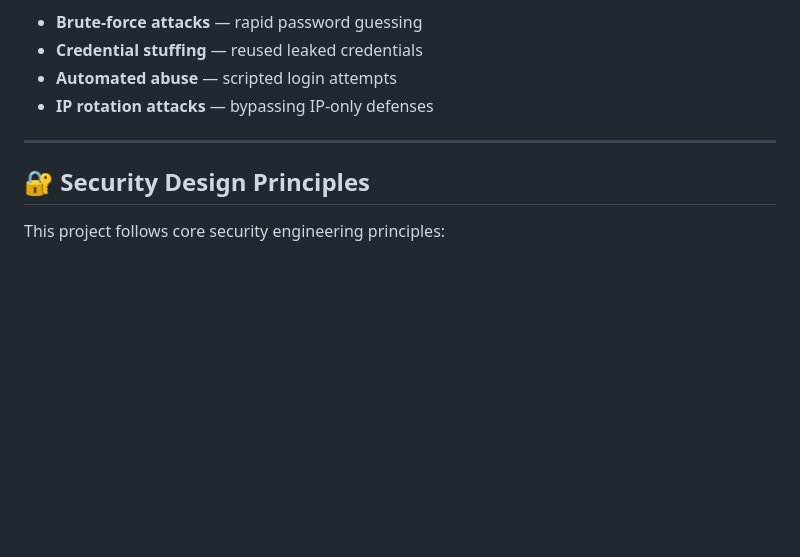
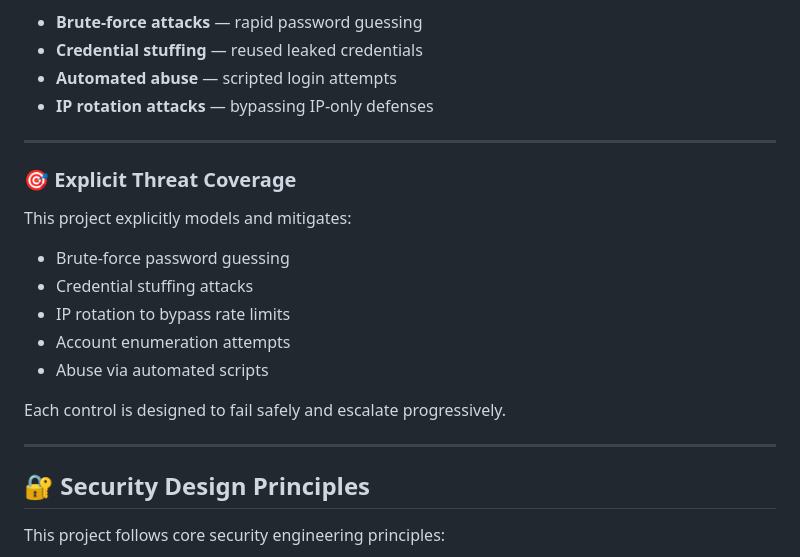
Before and after one commit to 25-THEBEaST-25/secure-auth-monitor, a Markdown page: README.md, the part around the change. Drawn GitHub-style; blank space fills up the shorter version.

Commit message:
Document explicit threat coverage and defense goals

```diff
--- a/README.md
+++ b/README.md
@@ -118,6 +118,20 @@ This project defends against:
 
 ---
 
+### 🎯 Explicit Threat Coverage
+
+This project explicitly models and mitigates:
+
+- Brute-force password guessing
+- Credential stuffing attacks
+- IP rotation to bypass rate limits
+- Account enumeration attempts
+- Abuse via automated scripts
+
+Each control is designed to fail safely and escalate progressively.
+
+---
+
 ## 🔐 Security Design Principles
 
 This project follows core security engineering principles:
```
